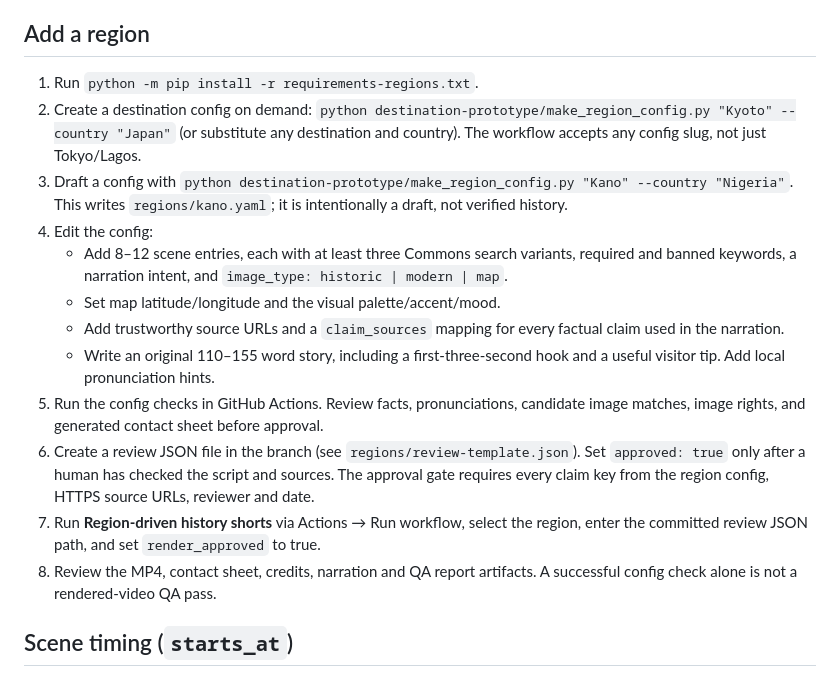
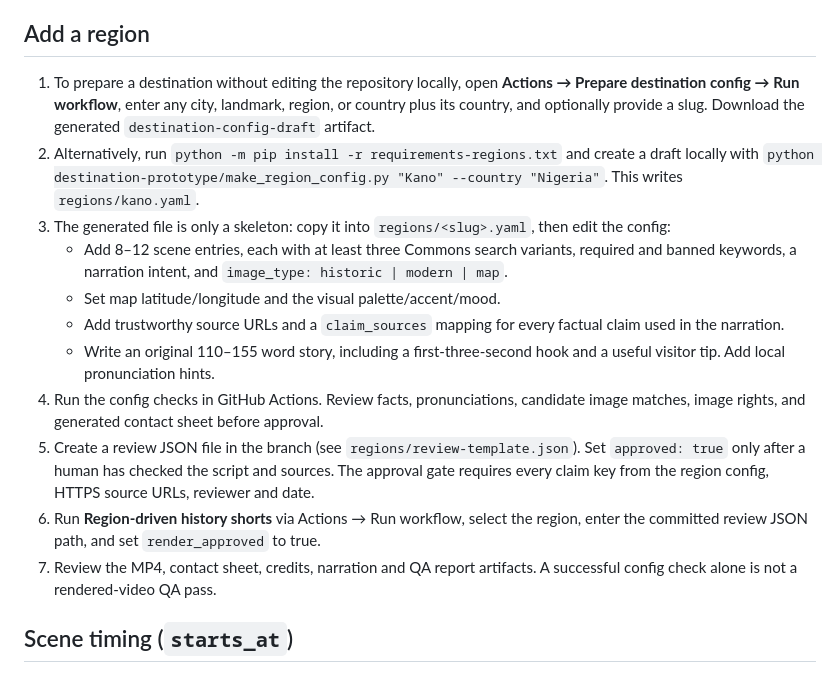
Before and after one commit to Dopeteck/history-of-places-video-maker, a Markdown page: README-regions.md, the part around the change. Rendered like a GitHub page.

Commit message:
Document on-demand destination config preparation

```diff
--- a/README-regions.md
+++ b/README-regions.md
@@ -6,18 +6,17 @@ The short format opens immediately on a strong image plus a 3–5-word hook (fir
 
 ## Add a region
 
-1. Run `python -m pip install -r requirements-regions.txt`.
-2. Create a destination config on demand: `python destination-prototype/make_region_config.py "Kyoto" --country "Japan"` (or substitute any destination and country). The workflow accepts any config slug, not just Tokyo/Lagos.
-3. Draft a config with `python destination-prototype/make_region_config.py "Kano" --country "Nigeria"`. This writes `regions/kano.yaml`; it is intentionally a draft, not verified history.
-4. Edit the config:
+1. To prepare a destination without editing the repository locally, open **Actions → Prepare destination config → Run workflow**, enter any city, landmark, region, or country plus its country, and optionally provide a slug. Download the generated `destination-config-draft` artifact.
+2. Alternatively, run `python -m pip install -r requirements-regions.txt` and create a draft locally with `python destination-prototype/make_region_config.py "Kano" --country "Nigeria"`. This writes `regions/kano.yaml`.
+3. The generated file is only a skeleton: copy it into `regions/<slug>.yaml`, then edit the config:
    - Add 8–12 scene entries, each with at least three Commons search variants, required and banned keywords, a narration intent, and `image_type: historic | modern | map`.
    - Set map latitude/longitude and the visual palette/accent/mood.
    - Add trustworthy source URLs and a `claim_sources` mapping for every factual claim used in the narration.
    - Write an original 110–155 word story, including a first-three-second hook and a useful visitor tip. Add local pronunciation hints.
-5. Run the config checks in GitHub Actions. Review facts, pronunciations, candidate image matches, image rights, and generated contact sheet before approval.
-6. Create a review JSON file in the branch (see `regions/review-template.json`). Set `approved: true` only after a human has checked the script and sources. The approval gate requires every claim key from the region config, HTTPS source URLs, reviewer and date.
-7. Run **Region-driven history shorts** via Actions → Run workflow, select the region, enter the committed review JSON path, and set `render_approved` to true.
-8. Review the MP4, contact sheet, credits, narration and QA report artifacts. A successful config check alone is not a rendered-video QA pass.
+4. Run the config checks in GitHub Actions. Review facts, pronunciations, candidate image matches, image rights, and generated contact sheet before approval.
+5. Create a review JSON file in the branch (see `regions/review-template.json`). Set `approved: true` only after a human has checked the script and sources. The approval gate requires every claim key from the region config, HTTPS source URLs, reviewer and date.
+6. Run **Region-driven history shorts** via Actions → Run workflow, select the region, enter the committed review JSON path, and set `render_approved` to true.
+7. Review the MP4, contact sheet, credits, narration and QA report artifacts. A successful config check alone is not a rendered-video QA pass.
 
 ## Scene timing (`starts_at`)
 
```
